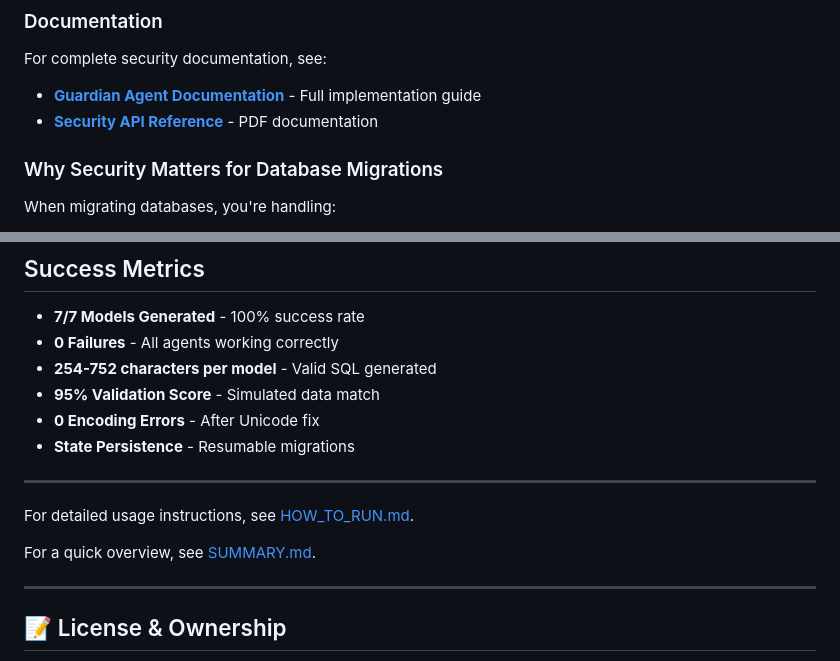
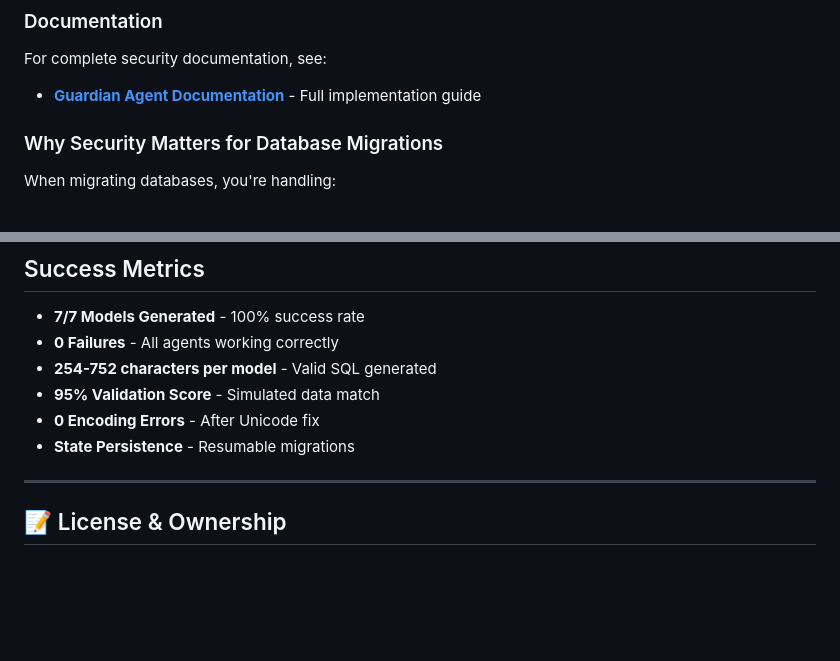
Before and after one commit to Kether180/AI-Agent-MSSQL-DBT, a Markdown page: README.md, 2 parts joined by grey strips. Rendered like a GitHub page; blank space fills up the shorter version.

```diff
--- a/README.md
+++ b/README.md
@@ -889,7 +888,6 @@ All security events are logged for compliance requirements:
 
 For complete security documentation, see:
 - **[Guardian Agent Documentation](docs/GUARDIAN_AGENT_DOCUMENTATION.md)** - Full implementation guide
-- **[Security API Reference](docs/guardian_agent_documentation.pdf)** - PDF documentation
 
 ### Why Security Matters for Database Migrations
 
@@ -1000,12 +996,6 @@ ls output/models/staging/
 
 ---
 
-For detailed usage instructions, see [HOW_TO_RUN.md](HOW_TO_RUN.md).
-
-For a quick overview, see [SUMMARY.md](SUMMARY.md).
-
----
-
 ## 📝 License & Ownership
 
 **Property of:** OKO Investments
```
Also changed, not shown: other parts of README.md (+15 -18 lines).
